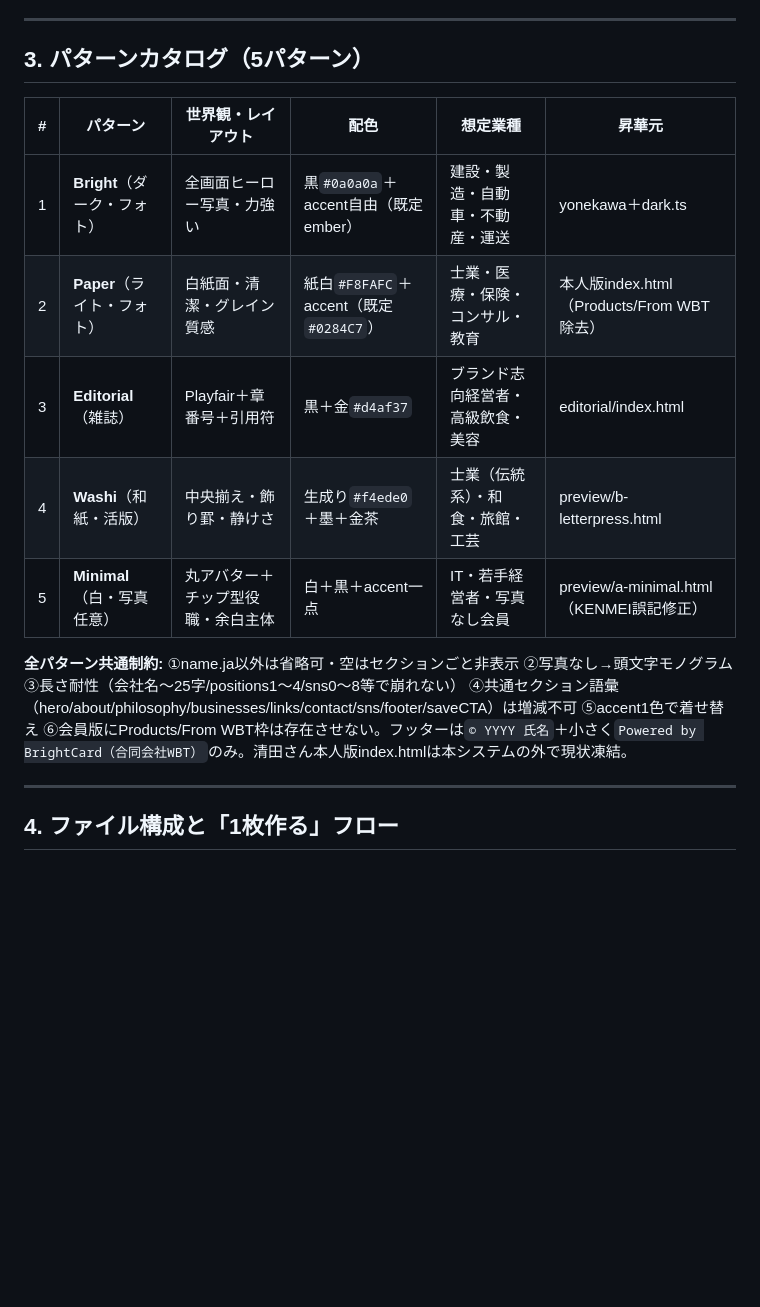
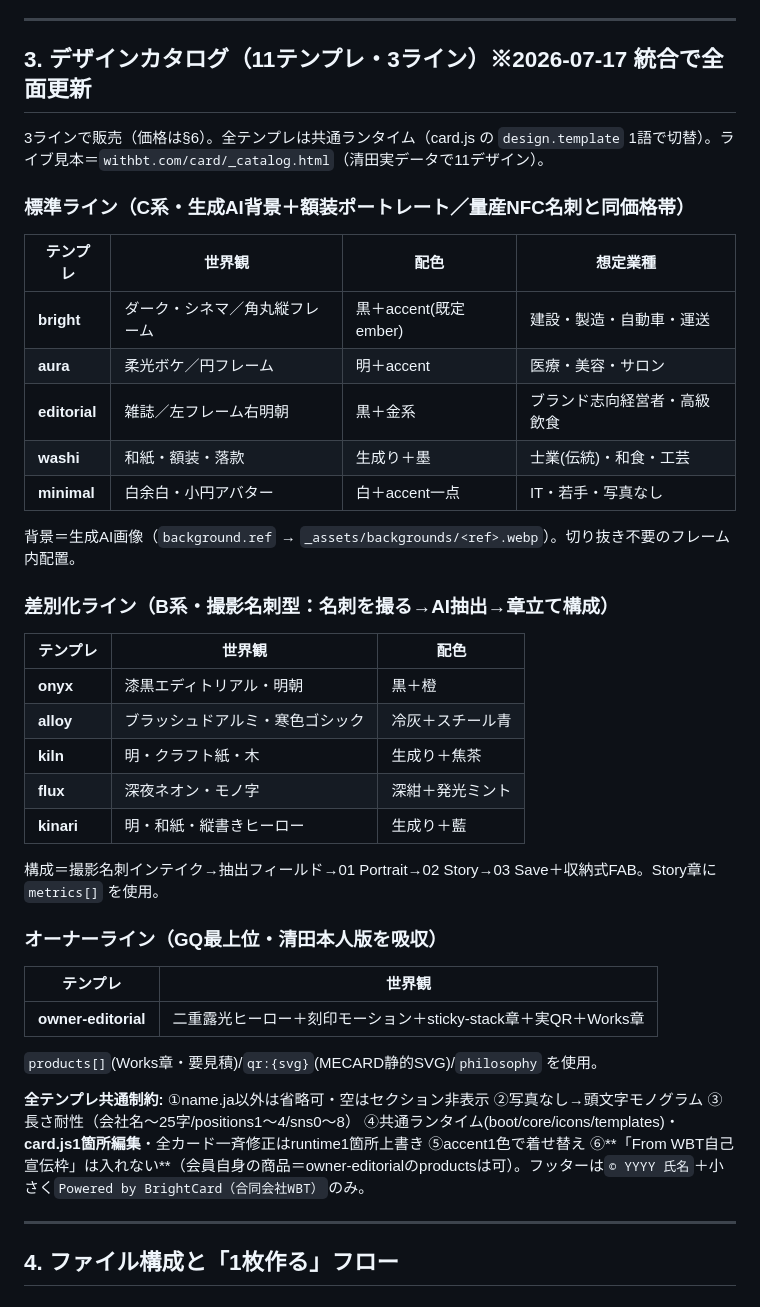
Before and after one commit to izumicoinzoom-hash/namecard, a Markdown page: BRIGHTCARD-TEMPLATE-DESIGN.md, the part around the change. Drawn GitHub-style; blank space fills up the shorter version.

Commit message:
docs(brightcard): 設計書§3を11テンプレ・3ライン(標準/差別化/オーナー)に全面更新
- 旧5パターン(Bright/Paper/Editorial/Washi/Minimal)→現行11テンプレ。C系5/B系5/owner-editorialを3ラインで整理。ライブ見本URL明記

Co-Authored-By: Claude Opus 4.8 (1M context) <noreply@anthropic.com>

```diff
--- a/BRIGHTCARD-TEMPLATE-DESIGN.md
+++ b/BRIGHTCARD-TEMPLATE-DESIGN.md
@@ -133,17 +133,40 @@ SNS対応: `line-official / line / whatsapp / instagram / x / facebook / youtube
 
 ---
 
-## 3. パターンカタログ（5パターン）
+## 3. デザインカタログ（11テンプレ・3ライン）※2026-07-17 統合で全面更新
 
-| # | パターン | 世界観・レイアウト | 配色 | 想定業種 | 昇華元 |
-|---|---|---|---|---|---|
-| 1 | **Bright**（ダーク・フォト） | 全画面ヒーロー写真・力強い | 黒`#0a0a0a`＋accent自由（既定ember） | 建設・製造・自動車・不動産・運送 | yonekawa＋dark.ts |
-| 2 | **Paper**（ライト・フォト） | 白紙面・清潔・グレイン質感 | 紙白`#F8FAFC`＋accent（既定`#0284C7`） | 士業・医療・保険・コンサル・教育 | 本人版index.html（Products/From WBT除去） |
-| 3 | **Editorial**（雑誌） | Playfair＋章番号＋引用符 | 黒＋金`#d4af37` | ブランド志向経営者・高級飲食・美容 | editorial/index.html |
-| 4 | **Washi**（和紙・活版） | 中央揃え・飾り罫・静けさ | 生成り`#f4ede0`＋墨＋金茶 | 士業（伝統系）・和食・旅館・工芸 | preview/b-letterpress.html |
-| 5 | **Minimal**（白・写真任意） | 丸アバター＋チップ型役職・余白主体 | 白＋黒＋accent一点 | IT・若手経営者・写真なし会員 | preview/a-minimal.html（KENMEI誤記修正） |
+3ラインで販売（価格は§6）。全テンプレは共通ランタイム（card.js の `design.template` 1語で切替）。ライブ見本＝`withbt.com/card/_catalog.html`（清田実データで11デザイン）。
 
-**全パターン共通制約:** ①name.ja以外は省略可・空はセクションごと非表示 ②写真なし→頭文字モノグラム ③長さ耐性（会社名〜25字/positions1〜4/sns0〜8等で崩れない） ④共通セクション語彙（hero/about/philosophy/businesses/links/contact/sns/footer/saveCTA）は増減不可 ⑤accent1色で着せ替え ⑥会員版にProducts/From WBT枠は存在させない。フッターは`© YYYY 氏名`＋小さく`Powered by BrightCard（合同会社WBT）`のみ。清田さん本人版index.htmlは本システムの外で現状凍結。
+### 標準ライン（C系・生成AI背景＋額装ポートレート／量産NFC名刺と同価格帯）
+| テンプレ | 世界観 | 配色 | 想定業種 |
+|---|---|---|---|
+| **bright** | ダーク・シネマ／角丸縦フレーム | 黒＋accent(既定ember) | 建設・製造・自動車・運送 |
+| **aura** | 柔光ボケ／円フレーム | 明＋accent | 医療・美容・サロン |
+| **editorial** | 雑誌／左フレーム右明朝 | 黒＋金系 | ブランド志向経営者・高級飲食 |
+| **washi** | 和紙・額装・落款 | 生成り＋墨 | 士業(伝統)・和食・工芸 |
+| **minimal** | 白余白・小円アバター | 白＋accent一点 | IT・若手・写真なし |
+
+背景＝生成AI画像（`background.ref` → `_assets/backgrounds/<ref>.webp`）。切り抜き不要のフレーム内配置。
+
+### 差別化ライン（B系・撮影名刺型：名刺を撮る→AI抽出→章立て構成）
+| テンプレ | 世界観 | 配色 |
+|---|---|---|
+| **onyx** | 漆黒エディトリアル・明朝 | 黒＋橙 |
+| **alloy** | ブラッシュドアルミ・寒色ゴシック | 冷灰＋スチール青 |
+| **kiln** | 明・クラフト紙・木 | 生成り＋焦茶 |
+| **flux** | 深夜ネオン・モノ字 | 深紺＋発光ミント |
+| **kinari** | 明・和紙・縦書きヒーロー | 生成り＋藍 |
+
+構成＝撮影名刺インテイク→抽出フィールド→01 Portrait→02 Story→03 Save＋収納式FAB。Story章に `metrics[]` を使用。
+
+### オーナーライン（GQ最上位・清田本人版を吸収）
+| テンプレ | 世界観 |
+|---|---|
+| **owner-editorial** | 二重露光ヒーロー＋刻印モーション＋sticky-stack章＋実QR＋Works章 |
+
+`products[]`(Works章・要見積)/`qr:{svg}`(MECARD静的SVG)/`philosophy` を使用。
+
+**全テンプレ共通制約:** ①name.ja以外は省略可・空はセクション非表示 ②写真なし→頭文字モノグラム ③長さ耐性（会社名〜25字/positions1〜4/sns0〜8） ④共通ランタイム(boot/core/icons/templates)・**card.js1箇所編集**・全カード一斉修正はruntime1箇所上書き ⑤accent1色で着せ替え ⑥**「From WBT自己宣伝枠」は入れない**（会員自身の商品＝owner-editorialのproductsは可）。フッターは`© YYYY 氏名`＋小さく`Powered by BrightCard（合同会社WBT）`のみ。
 
 ---
 
```
